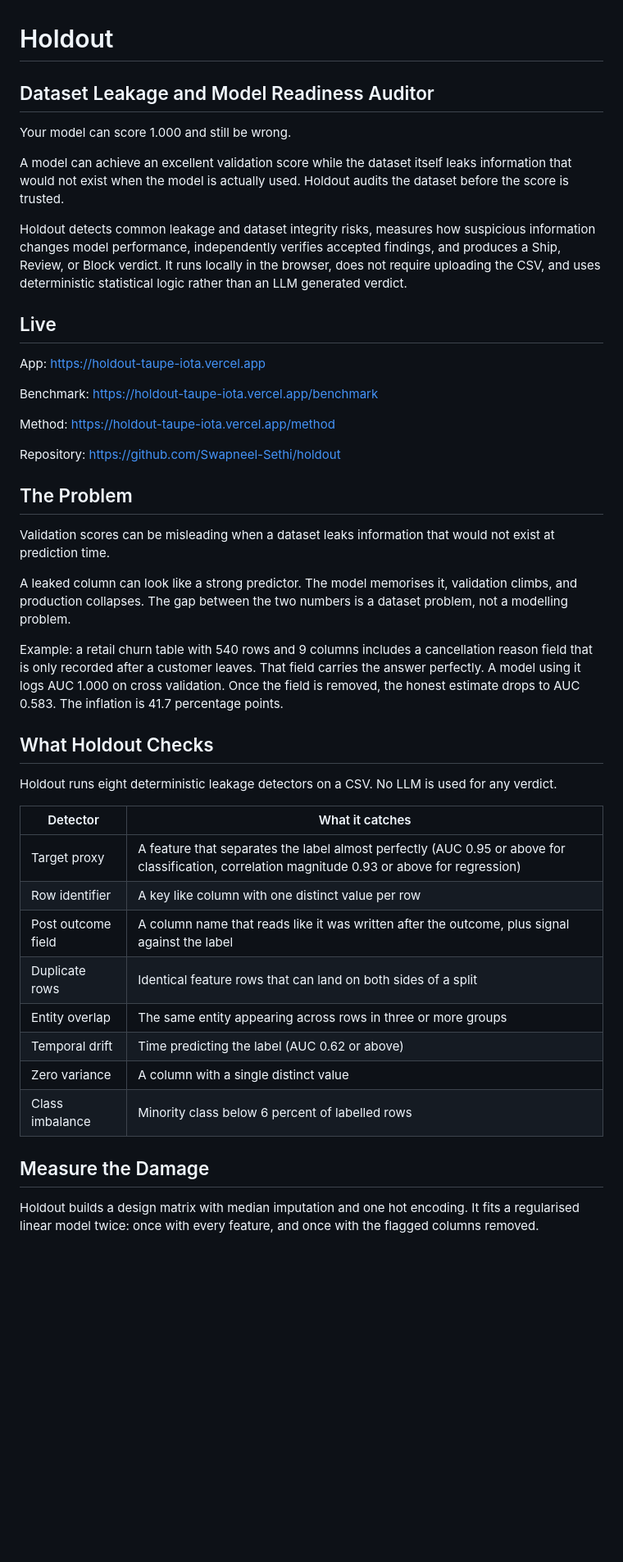
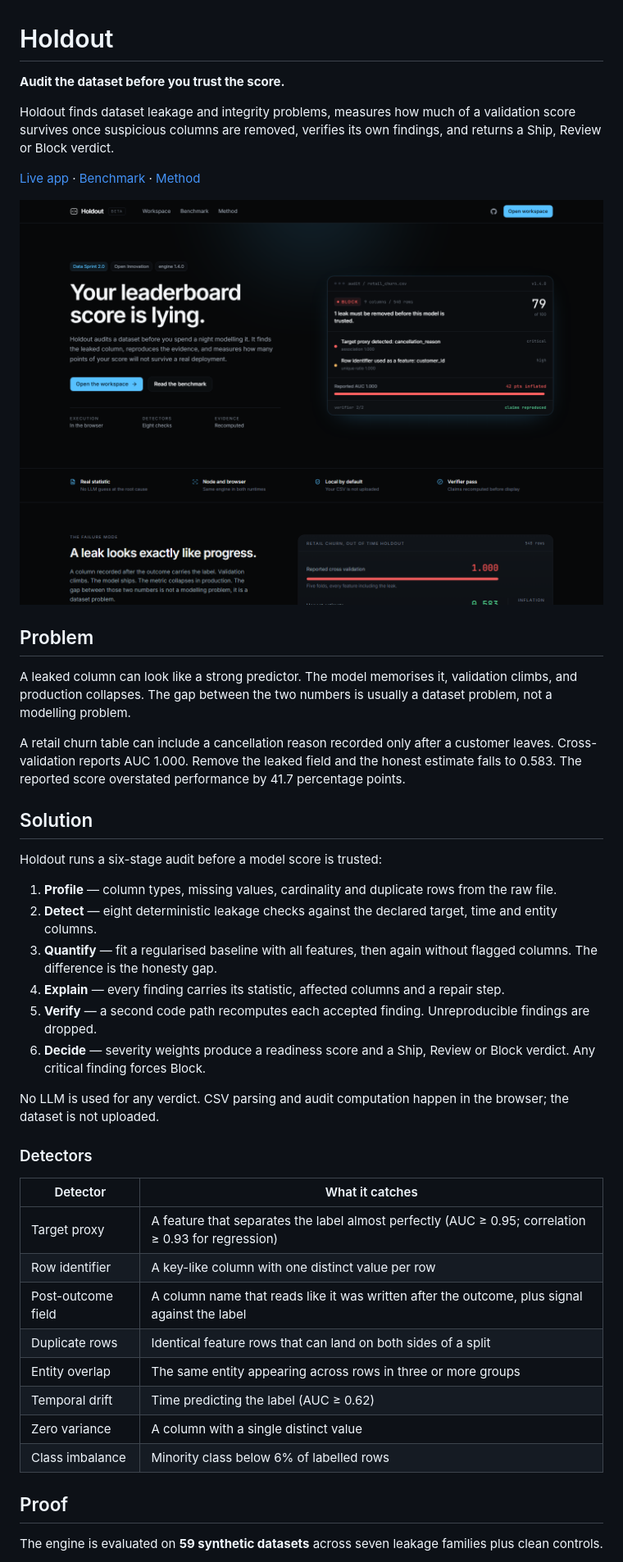
Before and after one commit to Swapneel-Sethi/holdout, a Markdown page: README.md, the part around one of its changes. Shown at 82% size. Rendered like a GitHub page; pictures changed too: docs/screenshot.png (added); blank space fills up the shorter version.

Commit message:
docs: rewrite README with verified evidence and add screenshot

```diff
--- a/README.md
+++ b/README.md
@@ -1,47 +1,46 @@
 # Holdout
 
-## Dataset Leakage and Model Readiness Auditor
+**Audit the dataset before you trust the score.**
 
-Your model can score 1.000 and still be wrong.
+Holdout finds dataset leakage and integrity problems, measures how much of a validation score survives once suspicious columns are removed, verifies its own findings, and returns a Ship, Review or Block verdict.
 
-A model can achieve an excellent validation score while the dataset itself leaks information that would not exist when the model is actually used. Holdout audits the dataset before the score is trusted.
+[Live app](https://holdout-taupe-iota.vercel.app) · [Benchmark](https://holdout-taupe-iota.vercel.app/benchmark) · [Method](https://holdout-taupe-iota.vercel.app/method)
 
-Holdout detects common leakage and dataset integrity risks, measures how suspicious information changes model performance, independently verifies accepted findings, and produces a Ship, Review, or Block verdict. It runs locally in the browser, does not require uploading the CSV, and uses deterministic statistical logic rather than an LLM generated verdict.
+![Holdout landing page](docs/screenshot.png)
 
-## Live
+## Problem
 
-App: https://holdout-taupe-iota.vercel.app
+A leaked column can look like a strong predictor. The model memorises it, validation climbs, and production collapses. The gap between the two numbers is usually a dataset problem, not a modelling problem.
 
-Benchmark: https://holdout-taupe-iota.vercel.app/benchmark
+A retail churn table can include a cancellation reason recorded only after a customer leaves. Cross-validation reports AUC 1.000. Remove the leaked field and the honest estimate falls to 0.583. The reported score overstated performance by 41.7 percentage points.
 
-Method: https://holdout-taupe-iota.vercel.app/method
+## Solution
 
-Repository: https://github.com/Swapneel-Sethi/holdout
+Holdout runs a six-stage audit before a model score is trusted:
 
-## The Problem
+1. **Profile** — column types, missing values, cardinality and duplicate rows from the raw file.
+2. **Detect** — eight deterministic leakage checks against the declared target, time and entity columns.
+3. **Quantify** — fit a regularised baseline with all features, then again without flagged columns. The difference is the honesty gap.
+4. **Explain** — every finding carries its statistic, affected columns and a repair step.
+5. **Verify** — a second code path recomputes each accepted finding. Unreproducible findings are dropped.
+6. **Decide** — severity weights produce a readiness score and a Ship, Review or Block verdict. Any critical finding forces Block.
 
-Validation scores can be misleading when a dataset leaks information that would not exist at prediction time.
+No LLM is used for any verdict. CSV parsing and audit computation happen in the browser; the dataset is not uploaded.
 
-A leaked column can look like a strong predictor. The model memorises it, validation climbs, and production collapses. The gap between the two numbers is a dataset problem, not a modelling problem.
-
-Example: a retail churn table with 540 rows and 9 columns includes a cancellation reason field that is only recorded after a customer leaves. That field carries the answer perfectly. A model using it logs AUC 1.000 on cross validation. Once the field is removed, the honest estimate drops to AUC 0.583. The inflation is 41.7 percentage points.
-
-## What Holdout Checks
-
-Holdout runs eight deterministic leakage detectors on a CSV. No LLM is used for any verdict.
+### Detectors
 
 | Detector | What it catches |
 |---|---|
-| Target proxy | A feature that separates the label almost perfectly (AUC 0.95 or above for classification, correlation magnitude 0.93 or above for regression) |
-| Row identifier | A key like column with one distinct value per row |
-| Post outcome field | A column name that reads like it was written after the outcome, plus signal against the label |
+| Target proxy | A feature that separates the label almost perfectly (AUC ≥ 0.95; correlation ≥ 0.93 for regression) |
+| Row identifier | A key-like column with one distinct value per row |
+| Post-outcome field | A column name that reads like it was written after the outcome, plus signal against the label |
 | Duplicate rows | Identical feature rows that can land on both sides of a split |
 | Entity overlap | The same entity appearing across rows in three or more groups |
-| Temporal drift | Time predicting the label (AUC 0.62 or above) |
+| Temporal drift | Time predicting the label (AUC ≥ 0.62) |
 | Zero variance | A column with a single distinct value |
-| Class imbalance | Minority class below 6 percent of labelled rows |
+| Class imbalance | Minority class below 6% of labelled rows |
 
-## Measure the Damage
+## Proof
 
-Holdout builds a design matrix with median imputation and one hot encoding. It fits a regularised linear model twice: once with every feature, and once with the flagged columns removed.
+The engine is evaluated on **59 synthetic datasets** across seven leakage families plus clean controls.
 
```
Also changed, not shown: other parts of README.md (+60 -76 lines).
